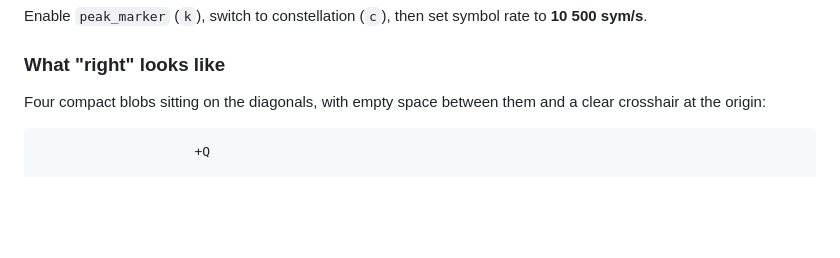
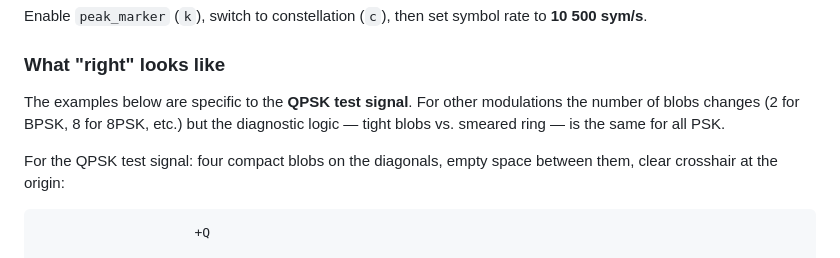
Before and after one commit to halfdonebutinthemaking/SDRTerm, a Markdown page: plugins/constellation/constellation.md, the part around the change. GitHub-like rendering; blank space fills up the shorter version.

Commit message:
constellation.md: clarify visual guide is QPSK-specific
Note that blob count changes per modulation order but the tight-vs-ring
diagnostic applies to all PSK.

Co-Authored-By: Claude Sonnet 4.6 <noreply@anthropic.com>

````diff
--- a/plugins/constellation/constellation.md
+++ b/plugins/constellation/constellation.md
@@ -73,8 +73,12 @@ to **10 500 sym/s**.
 
 ### What "right" looks like
 
-Four compact blobs sitting on the diagonals, with empty space between them and
-a clear crosshair at the origin:
+The examples below are specific to the **QPSK test signal**.  For other
+modulations the number of blobs changes (2 for BPSK, 8 for 8PSK, etc.) but
+the diagnostic logic — tight blobs vs. smeared ring — is the same for all PSK.
+
+For the QPSK test signal: four compact blobs on the diagonals, empty space
+between them, clear crosshair at the origin:
 
 ```
                     +Q
````
